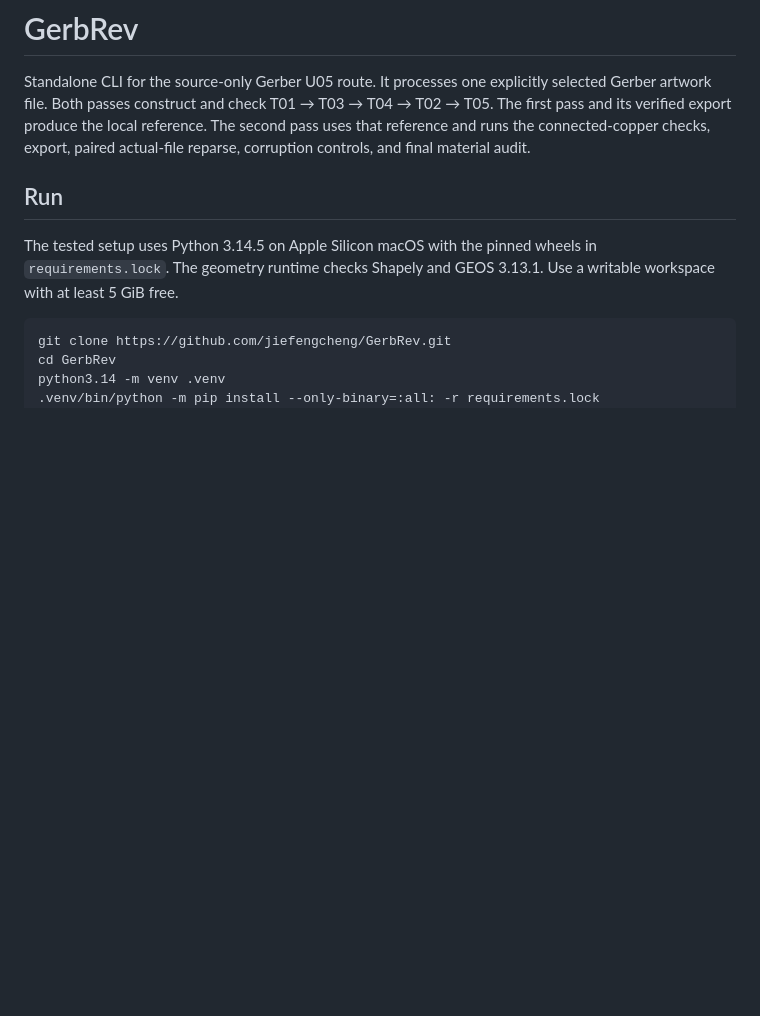
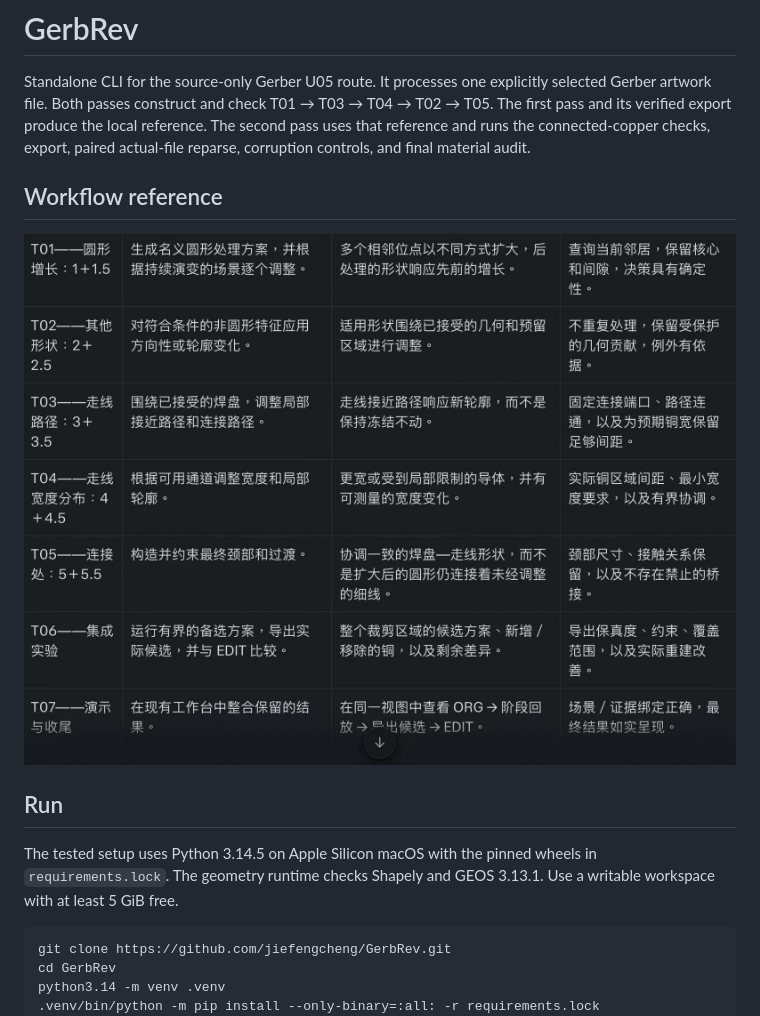
Before and after one commit to jiefengcheng/GerbRev, a Markdown page: README.md, the part around the change. GitHub-like rendering; pictures changed too: docs/images/workflow-reference.jpg (added); blank space fills up the shorter version.

Commit message:
Embed workflow reference in README

```diff
--- a/README.md
+++ b/README.md
@@ -1,6 +1,10 @@
 # GerbRev
 
 Standalone CLI for the source-only Gerber U05 route. It processes one explicitly selected Gerber artwork file. Both passes construct and check T01 → T03 → T04 → T02 → T05. The first pass and its verified export produce the local reference. The second pass uses that reference and runs the connected-copper checks, export, paired actual-file reparse, corruption controls, and final material audit.
+
+## Workflow reference
+
+![Chinese workflow reference covering T01 through T07](docs/images/workflow-reference.jpg)
 
 ## Run
 
```
